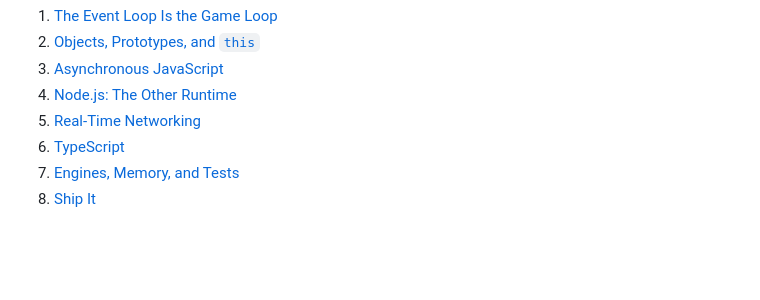
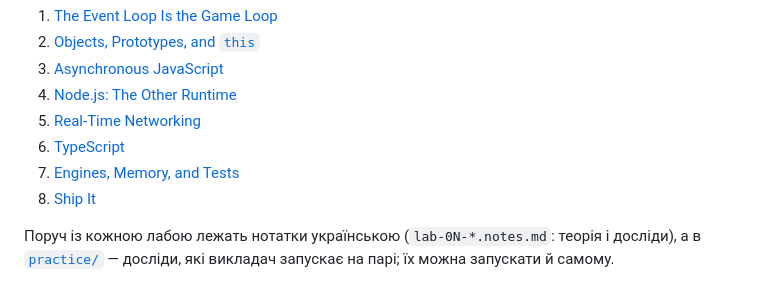
Before and after one commit to rmalkevy/Dogfight-Multiplayer-JavaScript-Node, a Markdown page: README.uk.md, the part around the change. Drawn GitHub-style; blank space fills up the shorter version.

Commit message:
README.uk.md: нотатки й practice під списком лаб
Українська сторінка тепер згадує нотатки українською поруч із кожною
лабою і practice/ з дослідами для пари.

Co-Authored-By: Claude Opus 5.5 <noreply@anthropic.com>

```diff
--- a/README.uk.md
+++ b/README.uk.md
@@ -69,3 +69,6 @@ TypeScript, а V8, збирач сміття й тести перестають
 6. [TypeScript](lab-06-typescript.md)
 7. [Engines, Memory, and Tests](lab-07-engine-performance-testing.md)
 8. [Ship It](lab-08-ship-it.md)
+
+Поруч із кожною лабою лежать нотатки українською (`lab-0N-*.notes.md`: теорія і досліди),
+а в [`practice/`](practice/) — досліди, які викладач запускає на парі; їх можна запускати й самому.
```
